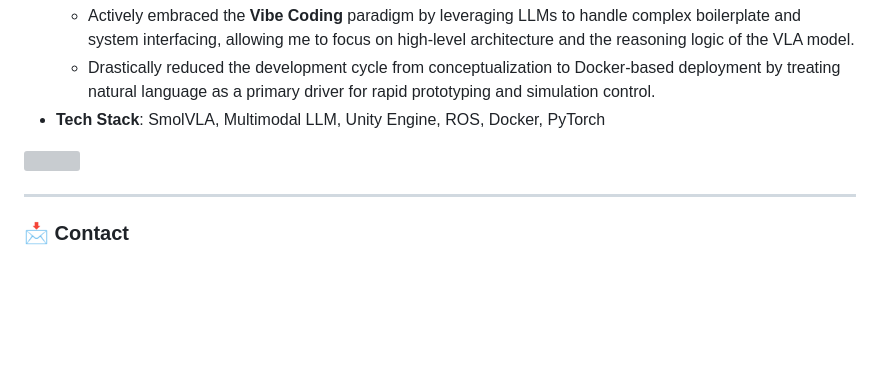
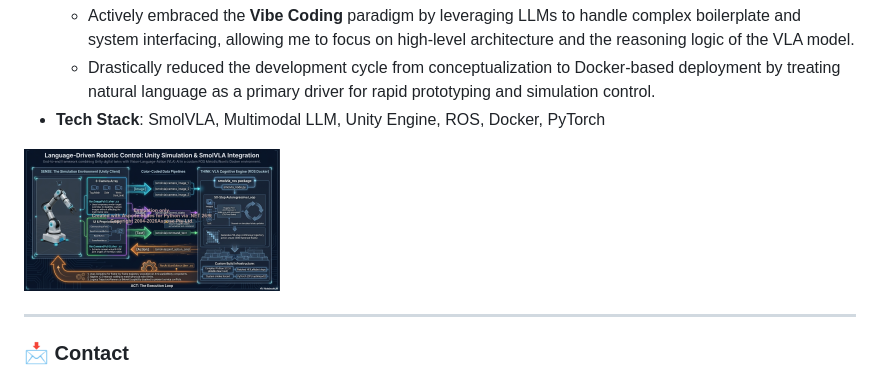
Before and after one commit to ChihyeonYoon/ChihyeonYoon.github.io, a Markdown page: README.md, the part around the change. GitHub-like rendering; pictures changed too: images/proj_smolvla.png (added); blank space fills up the shorter version; grey boxes are pictures that could not be loaded.

Commit message:
style: replace SmolVLA gif with static slide image

```diff
--- a/README.md
+++ b/README.md
@@ -143,7 +143,7 @@ You can view my CV and Portfolio online via the link below.
 
 </div>
 <div class="portfolio-preview" style="flex: 0.7; min-width: 280px; text-align: center;">
-<img src="./images/proj_smolvla.gif" style="width: 100%; border-radius: 8px; box-shadow: 0 4px 15px rgba(0,0,0,0.3); border: 1px solid #7a7e81;" />
+<img src="./images/proj_smolvla.png" style="width: 100%; border-radius: 8px; box-shadow: 0 4px 15px rgba(0,0,0,0.3); border: 1px solid #7a7e81;" />
 </div>
 </div>
 
```
Also changed, not shown: 1 other file.
